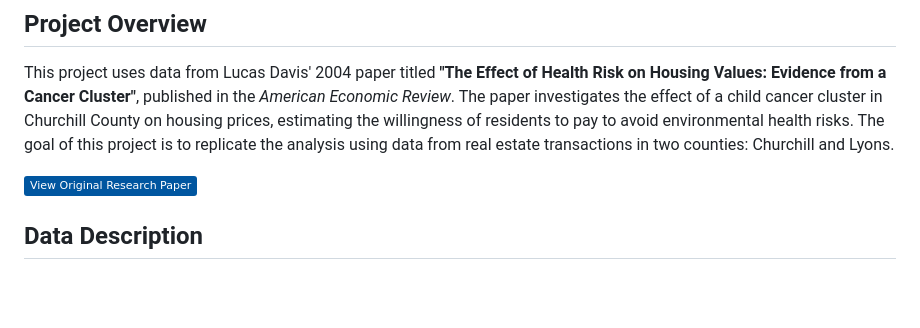
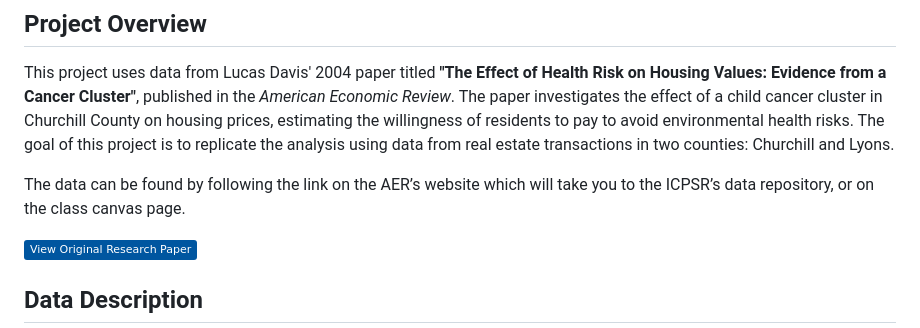
Before and after one commit to RoryQo/Research-Reproduction_Effect-of-Health-Risk-on-Housing-Prices, a Markdown page: README.md, the part around the change. Rendered like a GitHub page; badges without logos; blank space fills up the shorter version.

```diff
--- a/README.md
+++ b/README.md
@@ -45,6 +45,9 @@
 ## Project Overview
 
 This project uses data from Lucas Davis' 2004 paper titled **"The Effect of Health Risk on Housing Values: Evidence from a Cancer Cluster"**, published in the *American Economic Review*. The paper investigates the effect of a child cancer cluster in Churchill County on housing prices, estimating the willingness of residents to pay to avoid environmental health risks. The goal of this project is to replicate the analysis using data from real estate transactions in two counties: Churchill and Lyons.
+
+The data can be found by following the link on the AER’s website which will take you to the ICPSR’s data
+repository, or on the class canvas page.
 
 [![View Original Research Paper](https://img.shields.io/badge/View%20Original%20Research%20Paper-0056A0?style=flat&logo=external-link&logoColor=white&color=0056A0)](https://www.aeaweb.org/articles?id=10.1257/0002828043052358)
 
```
